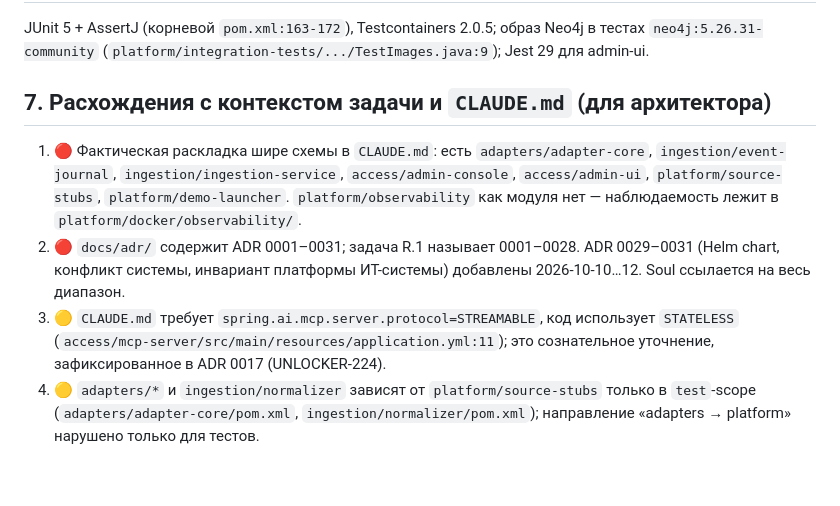
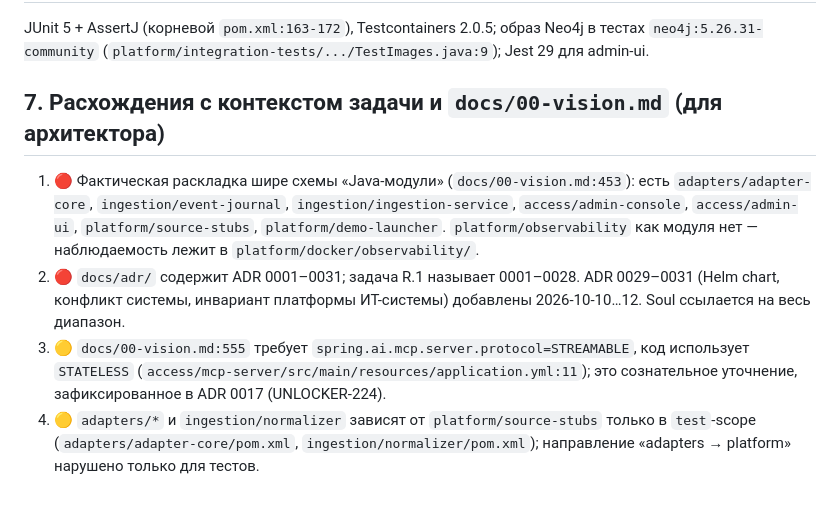
Before and after one commit to Unlocker/architecture-rag, a Markdown page: _reversa_sdd/inventory.md, the part around the change. Rendered like a GitHub page.

Commit message:
UNLOCKER-262: убраны ссылки на CLAUDE.md, которых там нет; источник — docs/00-vision.md
Co-Authored-By: Claude Sonnet 5.5 <noreply@anthropic.com>
Co-authored-by: multica-agent <github@multica.ai>

```diff
--- a/_reversa_sdd/inventory.md
+++ b/_reversa_sdd/inventory.md
@@ -93,9 +93,9 @@
 
 JUnit 5 + AssertJ (корневой `pom.xml:163-172`), Testcontainers 2.0.5; образ Neo4j в тестах `neo4j:5.26.31-community` (`platform/integration-tests/.../TestImages.java:9`); Jest 29 для admin-ui.
 
-## 7. Расхождения с контекстом задачи и `CLAUDE.md` (для архитектора)
+## 7. Расхождения с контекстом задачи и `docs/00-vision.md` (для архитектора)
 
-1. 🔴 Фактическая раскладка шире схемы в `CLAUDE.md`: есть `adapters/adapter-core`, `ingestion/event-journal`, `ingestion/ingestion-service`, `access/admin-console`, `access/admin-ui`, `platform/source-stubs`, `platform/demo-launcher`. `platform/observability` как модуля нет — наблюдаемость лежит в `platform/docker/observability/`.
+1. 🔴 Фактическая раскладка шире схемы «Java-модули» (`docs/00-vision.md:453`): есть `adapters/adapter-core`, `ingestion/event-journal`, `ingestion/ingestion-service`, `access/admin-console`, `access/admin-ui`, `platform/source-stubs`, `platform/demo-launcher`. `platform/observability` как модуля нет — наблюдаемость лежит в `platform/docker/observability/`.
 2. 🔴 `docs/adr/` содержит ADR 0001–0031; задача R.1 называет 0001–0028. ADR 0029–0031 (Helm chart, конфликт системы, инвариант платформы ИТ-системы) добавлены 2026-10-10…12. Soul ссылается на весь диапазон.
-3. 🟡 `CLAUDE.md` требует `spring.ai.mcp.server.protocol=STREAMABLE`, код использует `STATELESS` (`access/mcp-server/src/main/resources/application.yml:11`); это сознательное уточнение, зафиксированное в ADR 0017 (UNLOCKER-224).
+3. 🟡 `docs/00-vision.md:555` требует `spring.ai.mcp.server.protocol=STREAMABLE`, код использует `STATELESS` (`access/mcp-server/src/main/resources/application.yml:11`); это сознательное уточнение, зафиксированное в ADR 0017 (UNLOCKER-224).
 4. 🟡 `adapters/*` и `ingestion/normalizer` зависят от `platform/source-stubs` только в `test`-scope (`adapters/adapter-core/pom.xml`, `ingestion/normalizer/pom.xml`); направление «adapters → platform» нарушено только для тестов.
```
Also changed, not shown: _reversa_sdd/dependencies.md (+1 -1 lines), _reversa_sdd/soul.md (+3 -3 lines).
